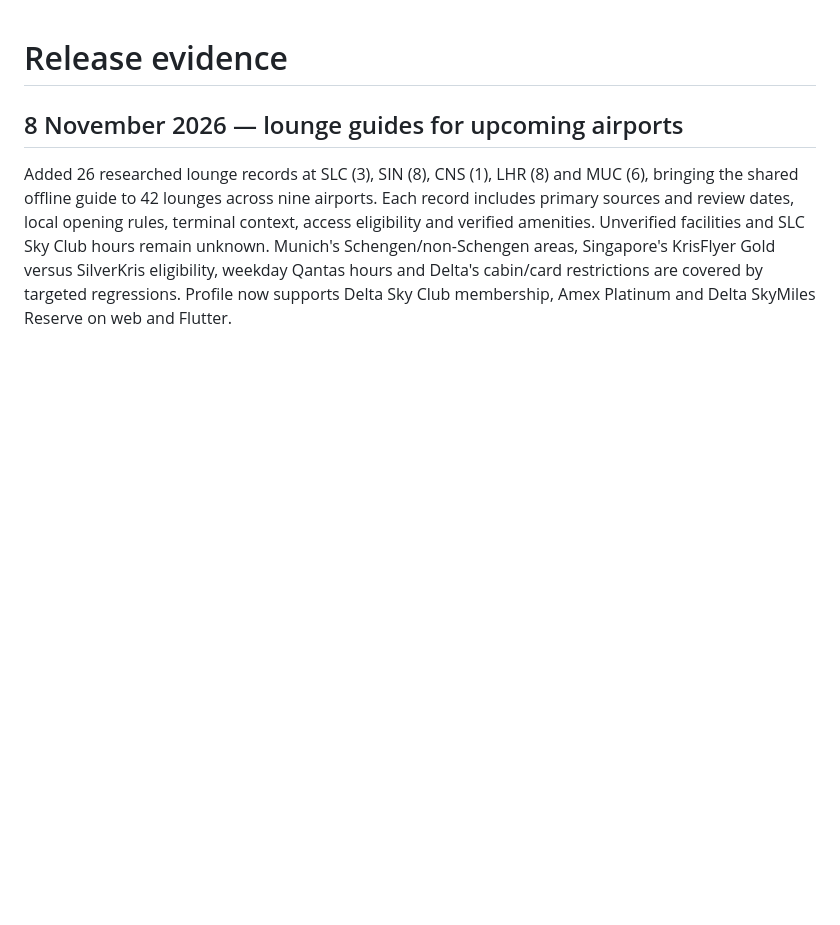
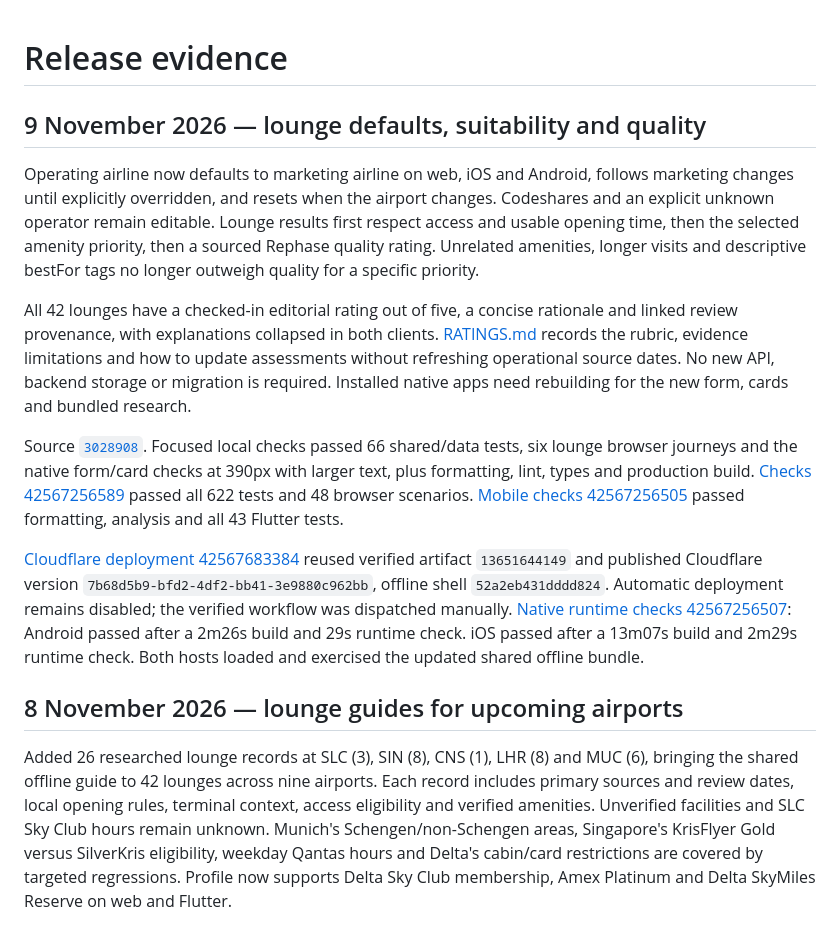
Before and after one commit to maniksurtani/rephase, a Markdown page: RELEASES.md, the part around the change. GitHub-like rendering; blank space fills up the shorter version.

Commit message:
Record lounge quality release verification

```diff
--- a/RELEASES.md
+++ b/RELEASES.md
@@ -1,4 +1,14 @@
 # Release evidence
+
+## 9 November 2026 — lounge defaults, suitability and quality
+
+Operating airline now defaults to marketing airline on web, iOS and Android, follows marketing changes until explicitly overridden, and resets when the airport changes. Codeshares and an explicit unknown operator remain editable. Lounge results first respect access and usable opening time, then the selected amenity priority, then a sourced Rephase quality rating. Unrelated amenities, longer visits and descriptive bestFor tags no longer outweigh quality for a specific priority.
+
+All 42 lounges have a checked-in editorial rating out of five, a concise rationale and linked review provenance, with explanations collapsed in both clients. [RATINGS.md](data/lounges/RATINGS.md) records the rubric, evidence limitations and how to update assessments without refreshing operational source dates. No new API, backend storage or migration is required. Installed native apps need rebuilding for the new form, cards and bundled research.
+
+Source [`3028908`](https://github.com/maniksurtani/rephase/commit/30289087af92168f257b3fc8d657b92948eae7eb). Focused local checks passed 66 shared/data tests, six lounge browser journeys and the native form/card checks at 390px with larger text, plus formatting, lint, types and production build. [Checks 42567256589](https://github.com/maniksurtani/rephase/actions/runs/42567256589) passed all 622 tests and 48 browser scenarios. [Mobile checks 42567256505](https://github.com/maniksurtani/rephase/actions/runs/42567256505) passed formatting, analysis and all 43 Flutter tests.
+
+[Cloudflare deployment 42567683384](https://github.com/maniksurtani/rephase/actions/runs/42567683384) reused verified artifact `13651644149` and published Cloudflare version `7b68d5b9-bfd2-4df2-bb41-3e9880c962bb`, offline shell `52a2eb431dddd824`. Automatic deployment remains disabled; the verified workflow was dispatched manually. [Native runtime checks 42567256507](https://github.com/maniksurtani/rephase/actions/runs/42567256507): Android passed after a 2m26s build and 29s runtime check. iOS passed after a 13m07s build and 2m29s runtime check. Both hosts loaded and exercised the updated shared offline bundle.
 
 ## 8 November 2026 — lounge guides for upcoming airports
 
```
Also changed, not shown: TODO.md (+1 -1 lines).
